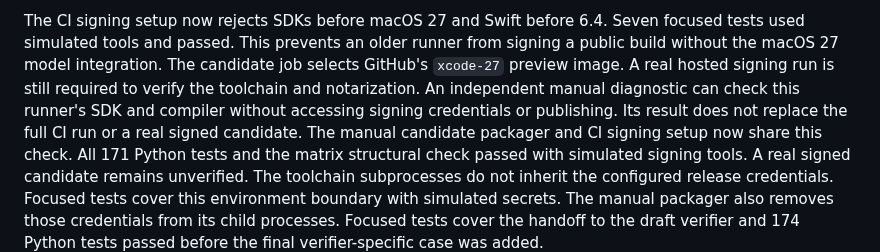
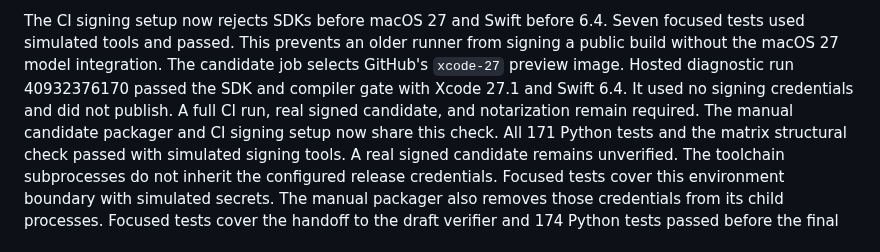
Before and after one commit to pobrespandas/draftly, a Markdown page: docs/status.md, the part around the change. GitHub-like rendering.

```diff
--- a/docs/status.md
+++ b/docs/status.md
@@ -3297,11 +3297,10 @@ not expose the Private Cloud Compute mode.
 The CI signing setup now rejects SDKs before macOS 27 and Swift before 6.4.
 Seven focused tests used simulated tools and passed. This prevents an older
 runner from signing a public build without the macOS 27 model integration.
-The candidate job selects GitHub's `xcode-27` preview image. A real hosted
-signing run is still required to verify the toolchain and notarization.
-An independent manual diagnostic can check this runner's SDK and compiler
-without accessing signing credentials or publishing. Its result does not
-replace the full CI run or a real signed candidate.
+The candidate job selects GitHub's `xcode-27` preview image. Hosted diagnostic
+run 40932376170 passed the SDK and compiler gate with Xcode 27.1 and Swift 6.4.
+It used no signing credentials and did not publish. A full CI run, real signed
+candidate, and notarization remain required.
 The manual candidate packager and CI signing setup now share this check.
 All 171 Python tests and the matrix structural check passed with simulated
 signing tools. A real signed candidate remains unverified.
```
Also changed, not shown: docs/release-rehearsal.md (+3 -2 lines).
